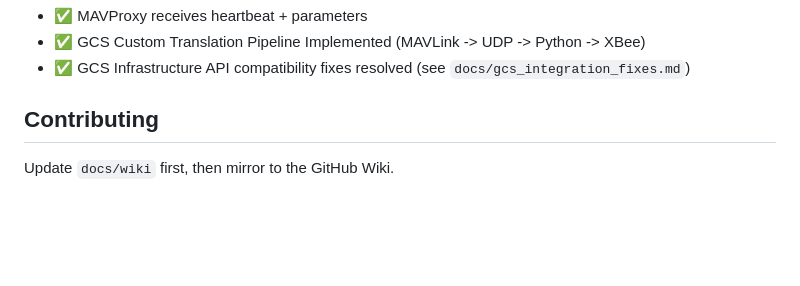
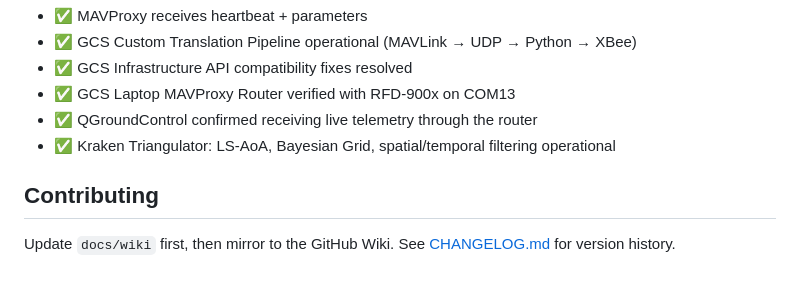
Before and after one commit to ngcp-project/ngcp-pixhawk-pi5-companion, a Markdown page: README.md, the part around one of its changes. Drawn GitHub-style; blank space fills up the shorter version.

```diff
--- a/README.md
+++ b/README.md
@@ -90,6 +113,9 @@ This gives operators a real-time health overview of the entire data bus at a gla
 - ✅ MAVProxy receives heartbeat + parameters
-- ✅ GCS Custom Translation Pipeline Implemented (MAVLink -> UDP -> Python -> XBee)
-- ✅ GCS Infrastructure API compatibility fixes resolved (see `docs/gcs_integration_fixes.md`)
+- ✅ GCS Custom Translation Pipeline operational (MAVLink → UDP → Python → XBee)
+- ✅ GCS Infrastructure API compatibility fixes resolved
+- ✅ GCS Laptop MAVProxy Router verified with RFD-900x on COM13
+- ✅ QGroundControl confirmed receiving live telemetry through the router
+- ✅ Kraken Triangulator: LS-AoA, Bayesian Grid, spatial/temporal filtering operational
 
 ## Contributing
-Update `docs/wiki` first, then mirror to the GitHub Wiki.
+Update `docs/wiki` first, then mirror to the GitHub Wiki. See [CHANGELOG.md](CHANGELOG.md) for version history.
```
Also changed, not shown: other parts of README.md (+88 -65 lines), CHANGELOG.md (added, +78 -0 lines).
